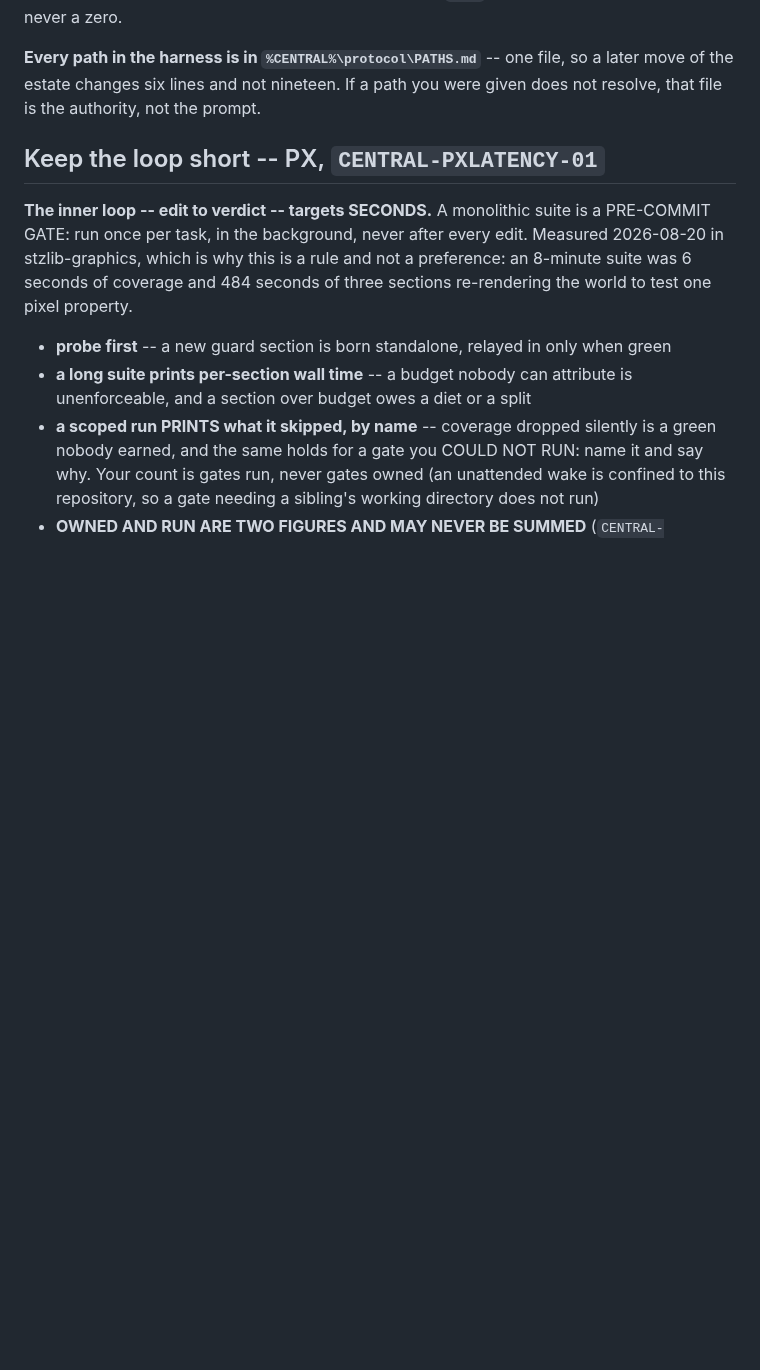
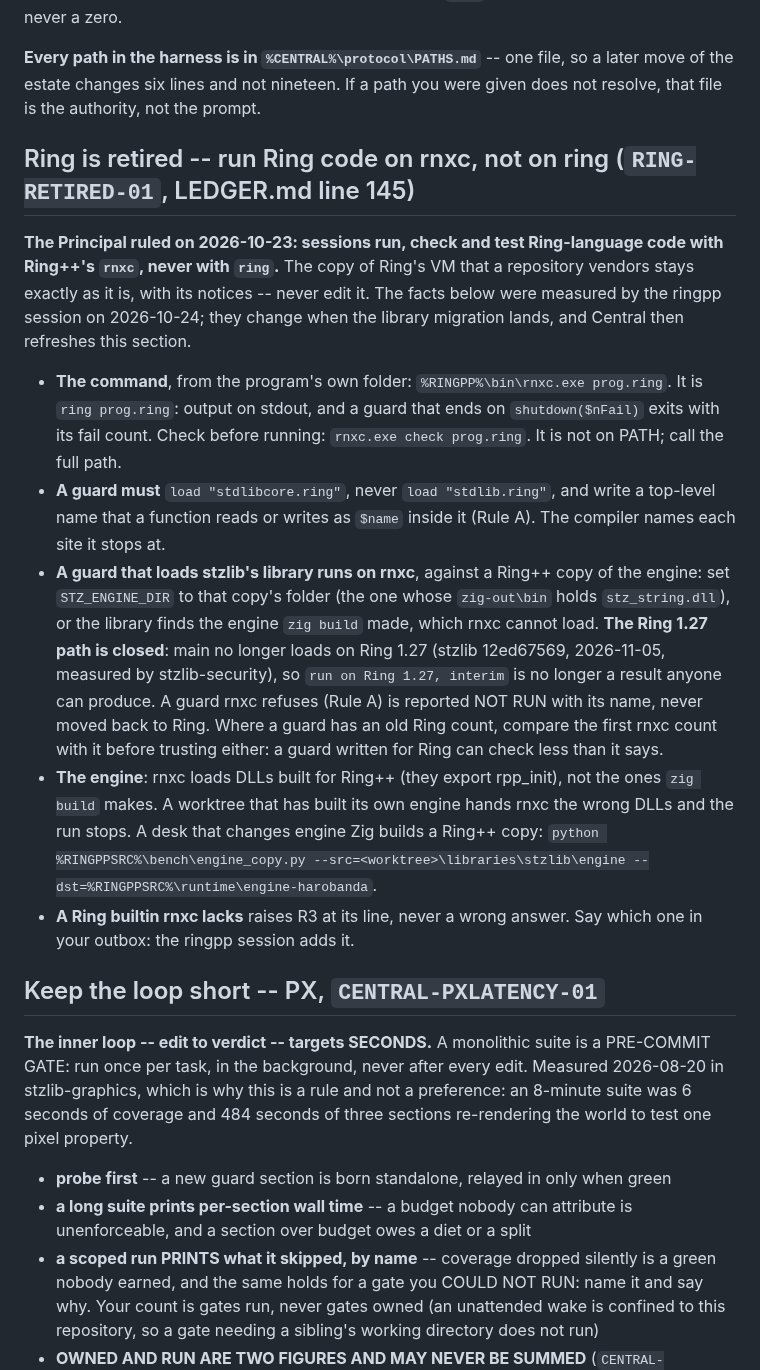
Before and after one commit to mayouni/harobanda, a Markdown page: CLAUDE.md, the part around one of its changes. GitHub-like rendering; blank space fills up the shorter version.

Commit message:
CLAUDE.md: Central's install block, with the Ring-retired section (RING-RETIRED-01)
Central re-installed the coordination block on 2026-10-24 and asked twice
(2026-10-24, 2026-10-30) that it be committed, so a worktree reads it. The
block names no folder of this machine: paths are placeholders resolved in
.central/PATHS.local.md, which is never published.

Co-Authored-By: Claude Opus 5.5 <noreply@anthropic.com>

```diff
--- a/CLAUDE.md
+++ b/CLAUDE.md
@@ -63,6 +63,31 @@ for a number you cannot see, never a zero.
 **Every path in the harness is in `%CENTRAL%\protocol\PATHS.md`** -- one file, so a
 later move of the estate changes six lines and not nineteen. If a path you were given does
 not resolve, that file is the authority, not the prompt.
+
+## Ring is retired -- run Ring code on rnxc, not on ring (`RING-RETIRED-01`, LEDGER.md line 145)
+
+**The Principal ruled on 2026-10-23: sessions run, check and test Ring-language code with Ring++'s
+`rnxc`, never with `ring`.** The copy of Ring's VM that a repository vendors stays exactly as it is,
+with its notices -- never edit it. The facts below were measured by the ringpp session on 2026-10-24;
+they change when the library migration lands, and Central then refreshes this section.
+
+- **The command**, from the program's own folder: `%RINGPP%\bin\rnxc.exe prog.ring`. It
+  is `ring prog.ring`: output on stdout, and a guard that ends on `shutdown($nFail)` exits with its
+  fail count. Check before running: `rnxc.exe check prog.ring`. It is not on PATH; call the full path.
+- **A guard must** `load "stdlibcore.ring"`, never `load "stdlib.ring"`, and write a top-level name that a
+  function reads or writes as `$name` inside it (Rule A). The compiler names each site it stops at.
+- **A guard that loads stzlib's library runs on rnxc**, against a Ring++ copy of the engine: set
+  `STZ_ENGINE_DIR` to that copy's folder (the one whose `zig-out\bin` holds `stz_string.dll`), or the
+  library finds the engine `zig build` made, which rnxc cannot load. **The Ring 1.27 path is closed**:
+  main no longer loads on Ring 1.27 (stzlib 12ed67569, 2026-11-05, measured by stzlib-security), so
+  `run on Ring 1.27, interim` is no longer a result anyone can produce. A guard rnxc refuses (Rule A) is
+  reported NOT RUN with its name, never moved back to Ring. Where a guard has an old Ring count, compare
+  the first rnxc count with it before trusting either: a guard written for Ring can check less than it says.
+- **The engine**: rnxc loads DLLs built for Ring++ (they export rpp_init), not the ones `zig build` makes. A
+  worktree that has built its own engine hands rnxc the wrong DLLs and the run stops. A desk that changes
+  engine Zig builds a Ring++ copy: `python %RINGPPSRC%\bench\engine_copy.py --src=<worktree>\libraries\stzlib\engine --dst=%RINGPPSRC%\runtime\engine-harobanda`.
+- **A Ring builtin rnxc lacks** raises R3 at its line, never a wrong answer. Say which one in your outbox:
+  the ringpp session adds it.
 
 ## Keep the loop short -- PX, `CENTRAL-PXLATENCY-01`
 
```
Also changed, not shown: other parts of CLAUDE.md (+1 -1 lines).
